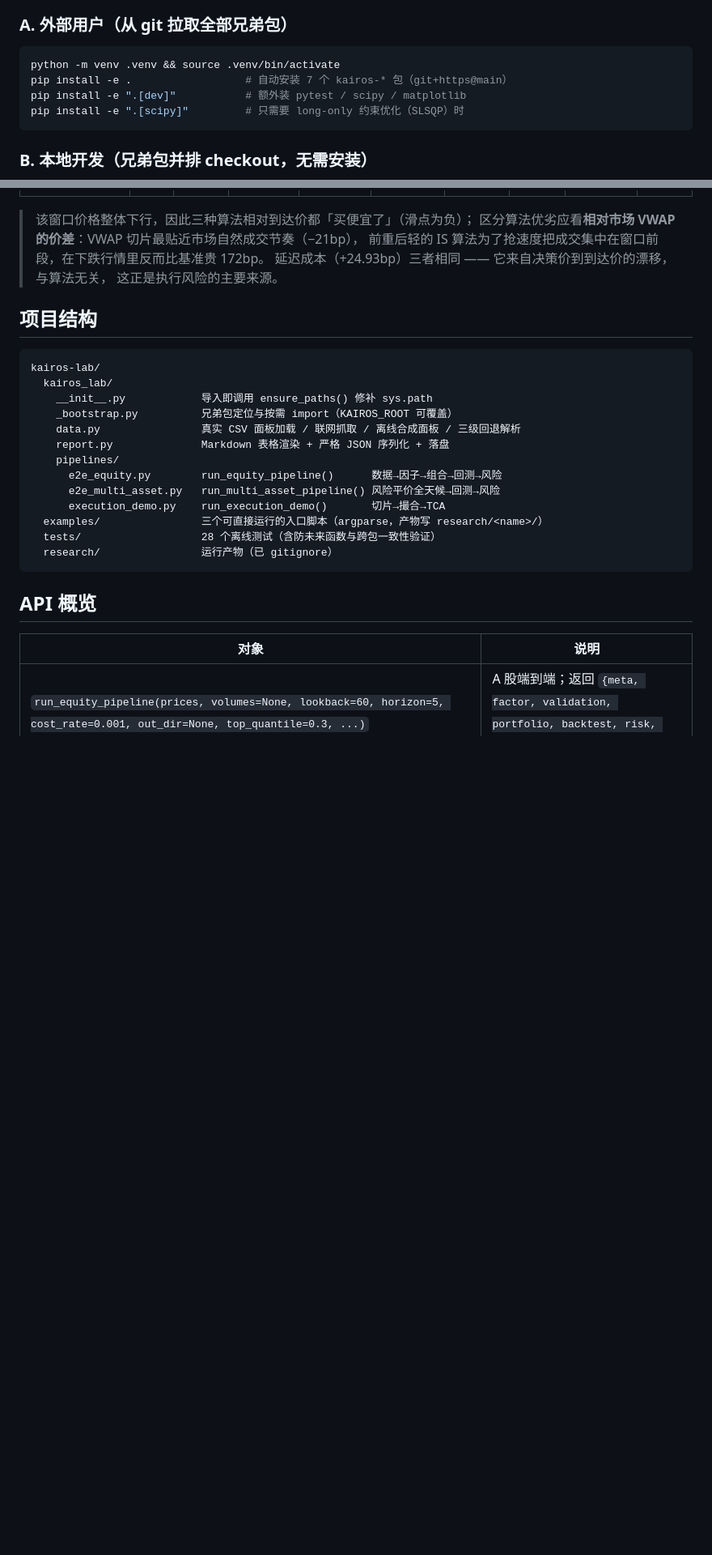
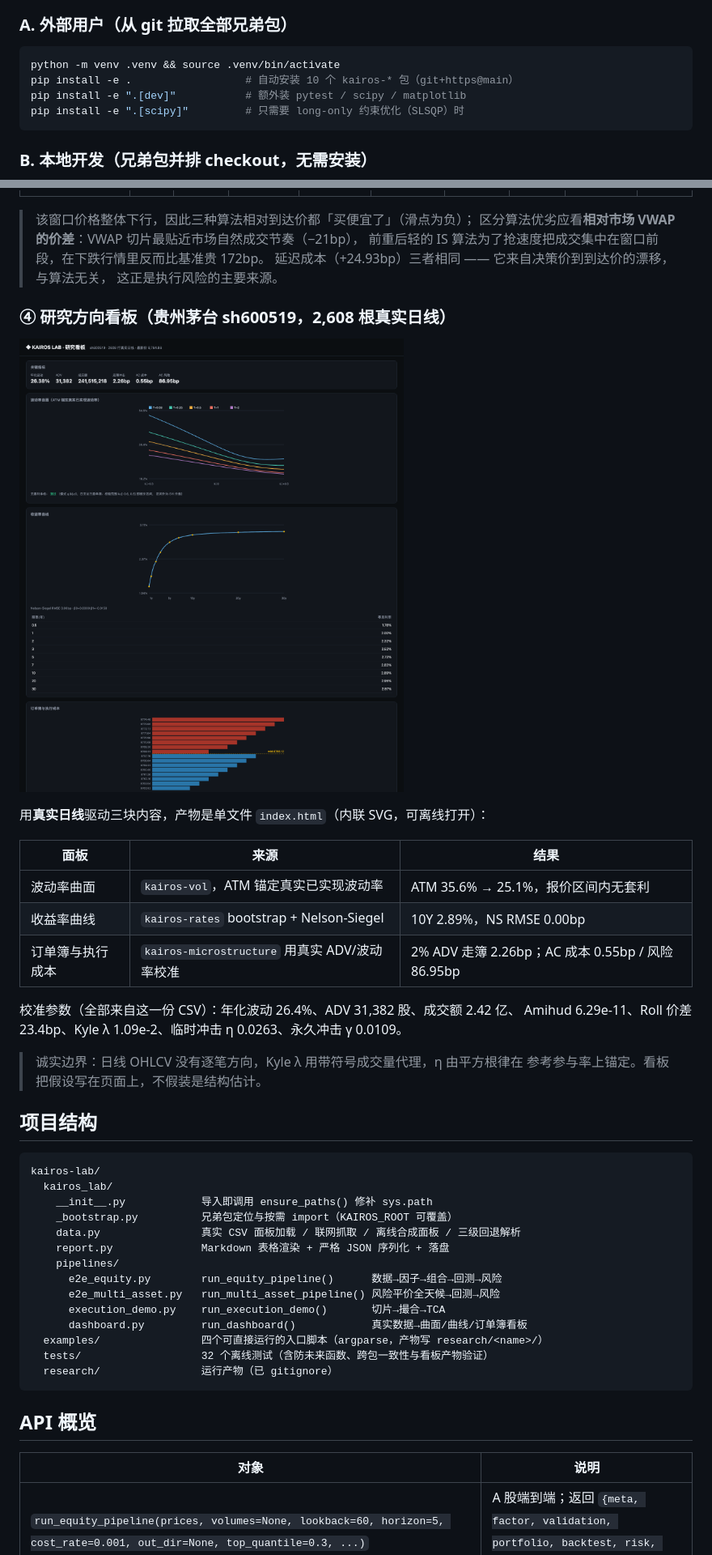
Before and after one commit to Bruce848647703/kairos-lab, a Markdown page: README.md, 2 parts joined by grey strips. Shown at 81% size. Drawn GitHub-style; pictures changed too: docs/dashboard.png (added); blank space fills up the shorter version.

````diff
--- a/README.md
+++ b/README.md
@@ -76,7 +76,7 @@
 
 ```bash
 python -m venv .venv && source .venv/bin/activate
-pip install -e .                  # 自动安装 7 个 kairos-* 包（git+https@main）
+pip install -e .                  # 自动安装 10 个 kairos-* 包（git+https@main）
 pip install -e ".[dev]"           # 额外装 pytest / scipy / matplotlib
 pip install -e ".[scipy]"         # 只需要 long-only 约束优化（SLSQP）时
 ```
@@ -209,6 +213,24 @@ res["artifacts"]["report_md"]         # research/e2e_equity/REPORT.md
 > 延迟成本（+24.93bp）三者相同 —— 它来自决策价到到达价的漂移，与算法无关，
 > 这正是执行风险的主要来源。
 
+### ④ 研究方向看板（贵州茅台 sh600519，2,608 根真实日线）
+
+![研究方向看板](docs/dashboard.png)
+
+用**真实日线**驱动三块内容，产物是单文件 `index.html`（内联 SVG，可离线打开）：
+
+| 面板 | 来源 | 结果 |
+|---|---|---|
+| 波动率曲面 | `kairos-vol`，ATM 锚定真实已实现波动率 | ATM 35.6% → 25.1%，报价区间内无套利 |
+| 收益率曲线 | `kairos-rates` bootstrap + Nelson-Siegel | 10Y 2.89%，NS RMSE 0.00bp |
+| 订单簿与执行成本 | `kairos-microstructure` 用真实 ADV/波动率校准 | 2% ADV 走簿 2.26bp；AC 成本 0.55bp / 风险 86.95bp |
+
+校准参数（全部来自这一份 CSV）：年化波动 26.4%、ADV 31,382 股、成交额 2.42 亿、
+Amihud 6.29e-11、Roll 价差 23.4bp、Kyle λ 1.09e-2、临时冲击 η 0.0263、永久冲击 γ 0.0109。
+
+> 诚实边界：日线 OHLCV 没有逐笔方向，Kyle λ 用带符号成交量代理，η 由平方根律在
+> 参考参与率上锚定。看板把假设写在页面上，不假装是结构估计。
+
 ## 项目结构
 
 ```
@@ -222,8 +244,9 @@ kairos-lab/
       e2e_equity.py        run_equity_pipeline()      数据→因子→组合→回测→风险
       e2e_multi_asset.py   run_multi_asset_pipeline() 风险平价全天候→回测→风险
       execution_demo.py    run_execution_demo()       切片→撮合→TCA
-  examples/                三个可直接运行的入口脚本（argparse，产物写 research/<name>/）
-  tests/                   28 个离线测试（含防未来函数与跨包一致性验证）
+      dashboard.py         run_dashboard()            真实数据→曲面/曲线/订单簿看板
+  examples/                四个可直接运行的入口脚本（argparse，产物写 research/<name>/）
+  tests/                   32 个离线测试（含防未来函数、跨包一致性与看板产物验证）
   research/                运行产物（已 gitignore）
 ```
 
````
Also changed, not shown: other parts of README.md (+7 -3 lines), 7 other files.
